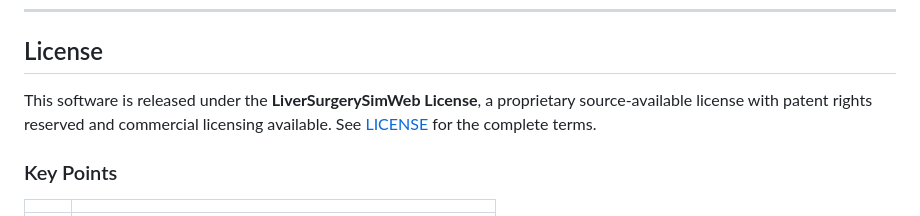
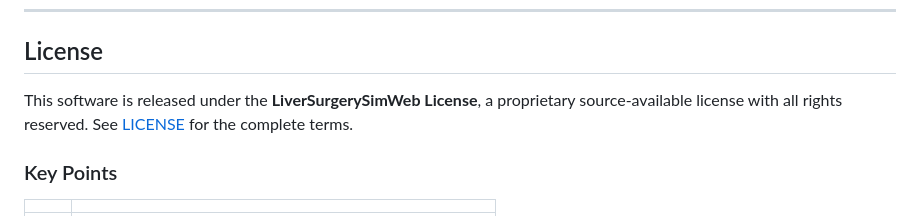
Before and after one commit to meimeimei1223/LiverSurgerySimWeb, a Markdown page: README.md, the part around one of its changes. Rendered like a GitHub page.

```diff
--- a/README.md
+++ b/README.md
@@ -54,7 +54,7 @@ Real-time liver surgery simulation running in the browser via WebAssembly.
 
 ## License
 
-This software is released under the **LiverSurgerySimWeb License**, a proprietary source-available license with patent rights reserved and commercial licensing available. See [LICENSE](LICENSE) for the complete terms.
+This software is released under the **LiverSurgerySimWeb License**, a proprietary source-available license with all rights reserved. See [LICENSE](LICENSE) for the complete terms.
 
 ### Key Points
 
```
Also changed, not shown: other parts of README.md (+0 -1 lines).
